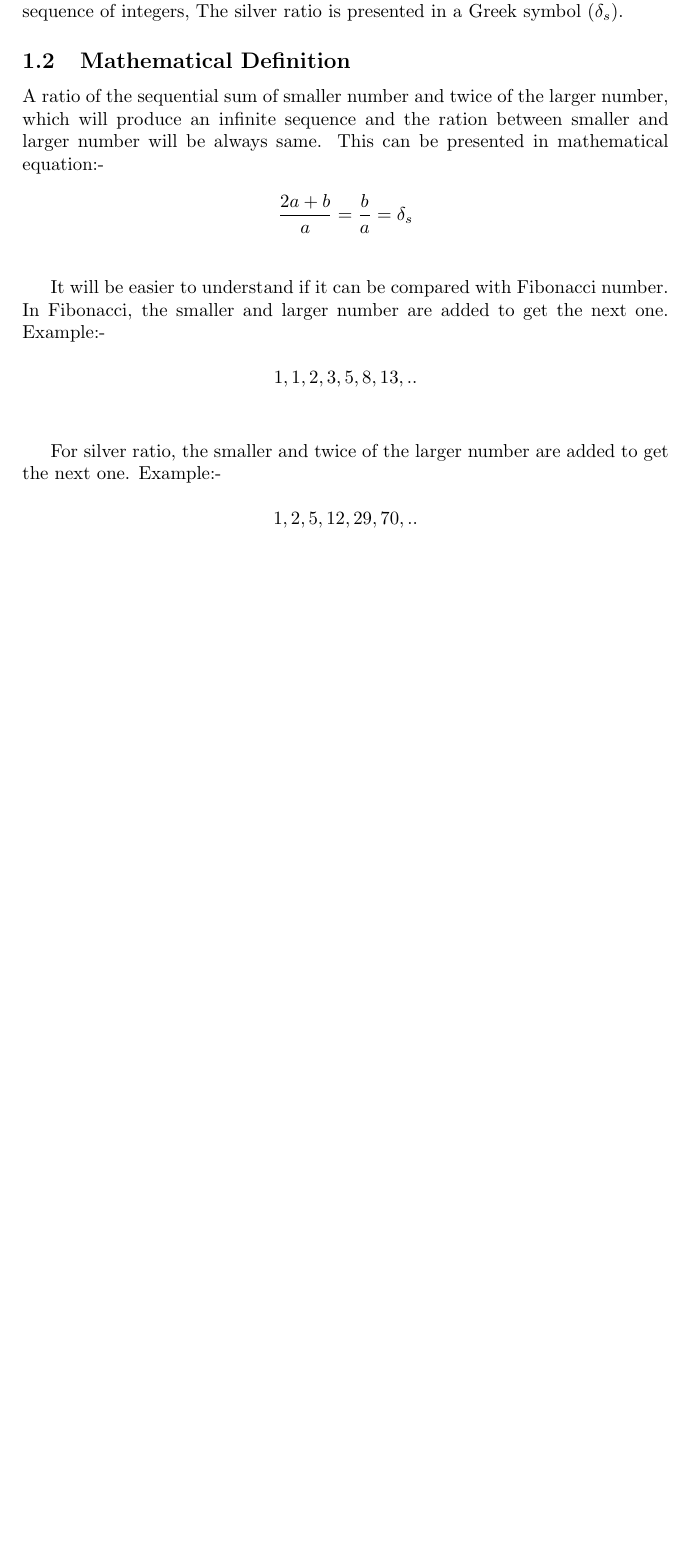
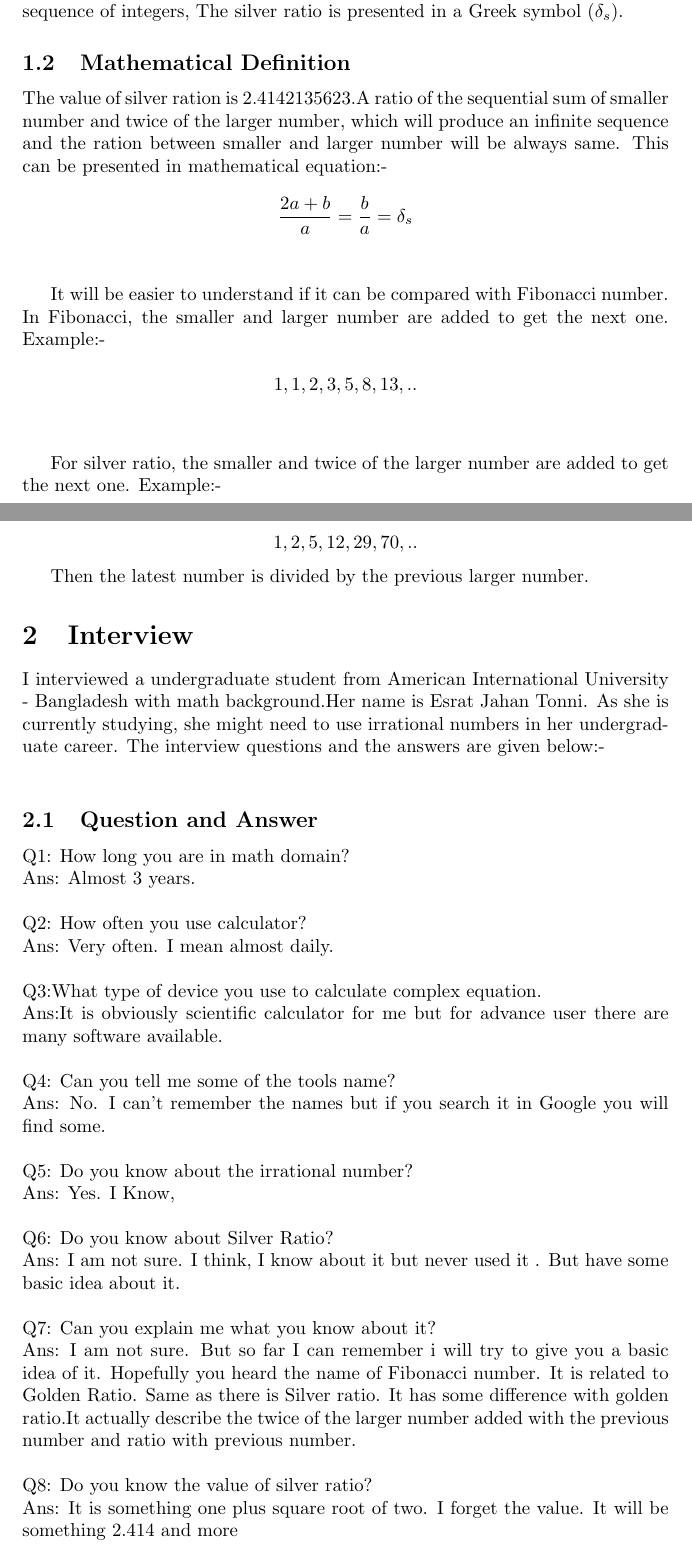
Before and after one commit to Hasib-rafi1/SRS-Silver-Ratio, a LaTeX document (main.tex, which reads interview.tex): part of the page before the commit and two parts of pages 1 and 2 of 3 after it, the two joined at a grey line, cut so that both start at the same text, the shorter picture padded with empty space. Compiled offline with pdfLaTeX.

Commit message:
Problem 2 Updated

```diff
--- a/interview.tex
+++ b/interview.tex
@@ -1,5 +1,20 @@
 \section{Interview}
-I interviewed a undergraduate student from American International University - Bangladesh with math background. The interview questions and the answers are given below:-
-\newline
+I interviewed a undergraduate student from American International University - Bangladesh with math background.Her name is Esrat Jahan Tonni. As she is currently studying, she might need to use irrational numbers in her undergraduate career. The interview questions and the answers are given below:- \newline
+
 \subsection{Question and Answer}
- Q1: How long you are in math domain?\newline
+Q1: How long you are in math domain?\newline
+Ans: Almost 3 years.\newline\newline
+Q2: How often you use calculator?\newline
+Ans: Very often. I mean almost daily.\newline \newline
+Q3:What type of device you use to calculate complex equation.\newline
+Ans:It is obviously scientific calculator for me but for advance user there are many software available.\newline\newline
+Q4: Can you tell me some of the tools name?\newline
+Ans: No. I can't remember the names but if you search it in Google you will find some.\newline\newline
+Q5: Do you know about the irrational number?\newline
+Ans: Yes. I Know,\newline\newline
+Q6: Do you know about Silver Ratio?\newline
+Ans: I am not sure. I think, I know about it but never used it . But have some basic idea about it. \newline\newline
+Q7: Can you explain me what you know about it?\newline
+Ans: I am not sure. But so far I can remember i will try to give you a basic idea of it. Hopefully you heard the name of Fibonacci number. It is related to Golden Ratio. Same as there is Silver ratio. It has some difference with golden ratio.It actually describe the twice  of the larger number added with the previous number and ratio with previous number.\newline\newline
+Q8: Do you know the value of silver ratio?\newline
+Ans: It is something one plus square root of two. I forget the value. It will be something 2.414 and more \newline\newline
--- a/main.tex
+++ b/main.tex
@@ -1,4 +1,5 @@
 \documentclass{article}
+\usepackage{import}
 \usepackage[utf8]{inputenc}
 \usepackage[english]{babel}
 \usepackage{amsmath}
@@ -12,12 +13,12 @@
 
 \section{Introduction}          % This command makes a section title.
 
-This document provides an understanding of only an irrational  number called Silver Ratio $(\delta_s)$. An irrational  number is  not  a rational  number, it  is  not possible to express an irrational number as a quotient of two integers.
+This document provides an understanding of only an irrational  number called Silver Ratio $(\delta_s)$. An irrational  number is  not  a rational  number, it is  not possible to express an irrational number as a quotient of two integers.
 \subsection{History}
 Silver Ratio is studied from the time of Greek knowledge, which discusses the fundamental characteristics of the number system. Though it is not used by normal people intentionally. Silver ratio is the limiting of consecutive  of infinite sequence of integers, The silver ratio is presented in a Greek symbol ($\delta_s$).
 
 \subsection{Mathematical Definition}
-A ratio of the sequential sum of smaller number and twice of the larger number, which will produce an infinite sequence and the ration between smaller and larger number will be always same. This can be presented in mathematical equation:-
+The value of silver ration is 2.4142135623.A ratio of the sequential sum of smaller number and twice of the larger number, which will produce an infinite sequence and the ration between smaller and larger number will be always same. This can be presented in mathematical equation:-
 
 \[ \dfrac{2a + b}{a}  = \dfrac{b}{a} = \delta_s \] \newline
 
@@ -30,4 +31,10 @@ Example:-
 For silver ratio, the smaller and twice of the larger number are added to get the next one. Example:-
 
 \[1,2,5,12,29,70,..\]
+
+Then the latest number is divided  by the previous larger number.
+
+\import{./}{interview.tex}
+
+
 \end{document}                 % The input file ends with this command.
```
Also changed, not shown: SOEN__6481.pdf, interview.tex (31 more changed lines).
